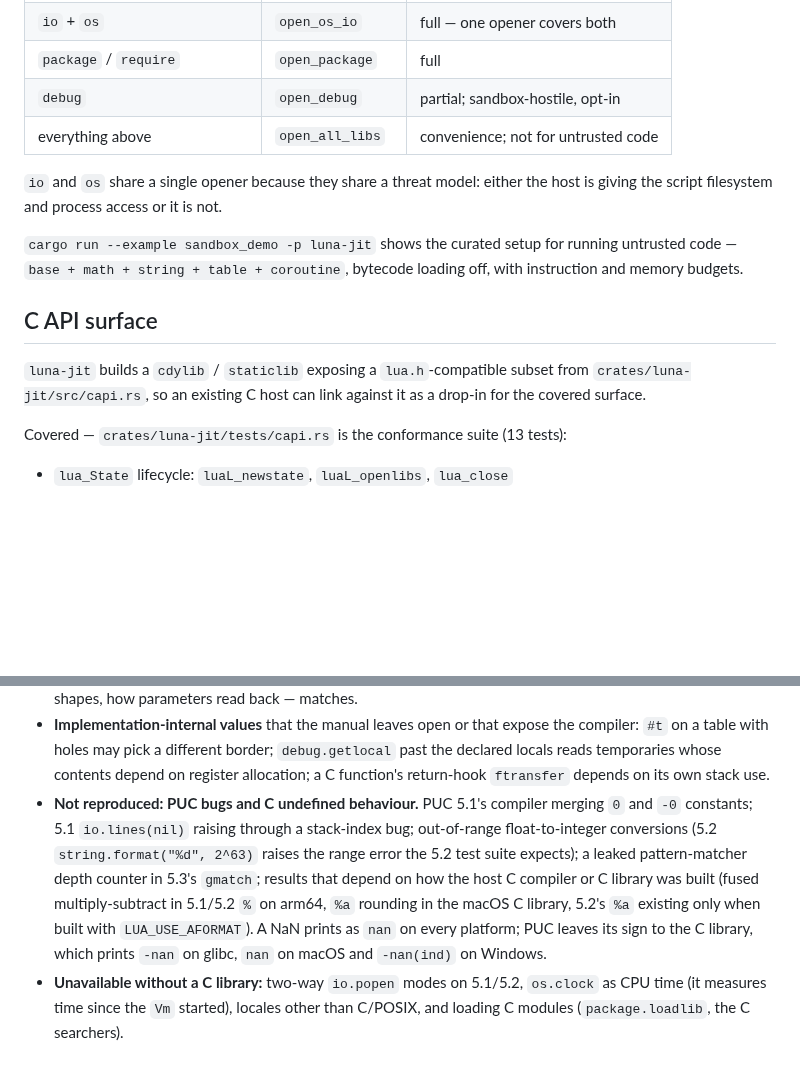
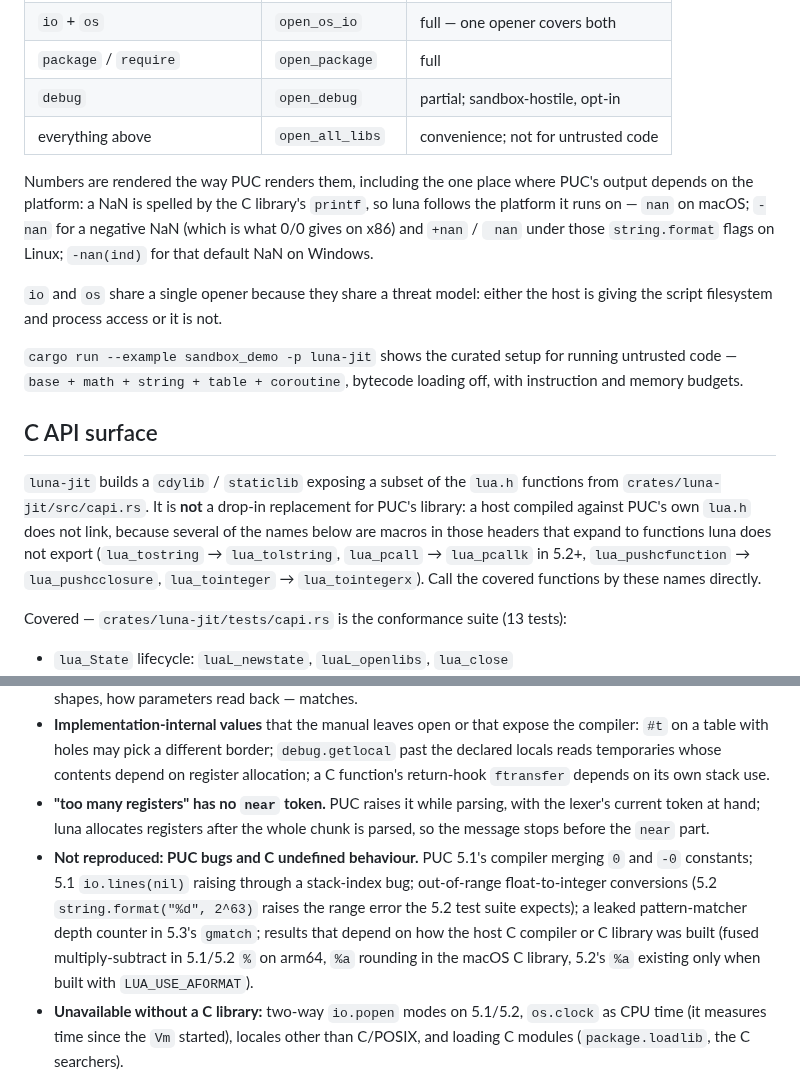
Before and after one commit to goliajp/luna, a Markdown page: docs/compatibility.md, 2 parts joined by grey strips. Rendered like a GitHub page; blank space fills up the shorter version.

Commit message:
docs: C API is not a drop-in for PUC's lua.h; NaN spelling; no near token
- The C API section said an existing host can link against luna as a
  drop-in. Several covered names are macros in PUC's lua.h that expand to
  functions luna does not export, so such a host does not link.
- Number rendering follows the platform's printf for NaN.
- The "too many registers" error has no near token, by decision.

```diff
--- a/docs/compatibility.md
+++ b/docs/compatibility.md
@@ -108,6 +108,13 @@ nothing is open until the host says so.
 | `debug` | `open_debug` | partial; sandbox-hostile, opt-in |
 | everything above | `open_all_libs` | convenience; not for untrusted code |
 
+Numbers are rendered the way PUC renders them, including the one place
+where PUC's output depends on the platform: a NaN is spelled by the C
+library's `printf`, so luna follows the platform it runs on — `nan` on
+macOS; `-nan` for a negative NaN (which is what 0/0 gives on x86) and
+`+nan` / ` nan` under those `string.format` flags on Linux; `-nan(ind)`
+for that default NaN on Windows.
+
 `io` and `os` share a single opener because they share a threat model:
 either the host is giving the script filesystem and process access or it
 is not.
@@ -118,9 +125,14 @@ bytecode loading off, with instruction and memory budgets.
 
 ## C API surface
 
-`luna-jit` builds a `cdylib` / `staticlib` exposing a `lua.h`-compatible
-subset from `crates/luna-jit/src/capi.rs`, so an existing C host can
-link against it as a drop-in for the covered surface.
+`luna-jit` builds a `cdylib` / `staticlib` exposing a subset of the
+`lua.h` functions from `crates/luna-jit/src/capi.rs`. It is **not** a
+drop-in replacement for PUC's library: a host compiled against PUC's own
+`lua.h` does not link, because several of the names below are macros in
+those headers that expand to functions luna does not export
+(`lua_tostring` → `lua_tolstring`, `lua_pcall` → `lua_pcallk` in 5.2+,
+`lua_pushcfunction` → `lua_pushcclosure`, `lua_tointeger` →
+`lua_tointegerx`). Call the covered functions by these names directly.
 
 Covered — `crates/luna-jit/tests/capi.rs` is the conformance suite
 (13 tests):
@@ -248,6 +260,10 @@ messages. What still differs does so on purpose:
   border; `debug.getlocal` past the declared locals reads temporaries
   whose contents depend on register allocation; a C function's
   return-hook `ftransfer` depends on its own stack use.
+- **"too many registers" has no `near` token.** PUC raises it while
+  parsing, with the lexer's current token at hand; luna allocates
+  registers after the whole chunk is parsed, so the message stops before
+  the `near` part.
 - **Not reproduced: PUC bugs and C undefined behaviour.** PUC 5.1's
   compiler merging `0` and `-0` constants; 5.1 `io.lines(nil)` raising
   through a stack-index bug; out-of-range float-to-integer conversions
@@ -256,9 +272,7 @@ messages. What still differs does so on purpose:
   `gmatch`; results that depend on how the host C compiler or C library
   was built (fused multiply-subtract in 5.1/5.2 `%` on arm64, `%a`
   rounding in the macOS C library, 5.2's `%a` existing only when built
-  with `LUA_USE_AFORMAT`). A NaN prints as `nan` on every platform;
-  PUC leaves its sign to the C library, which prints `-nan` on glibc,
-  `nan` on macOS and `-nan(ind)` on Windows.
+  with `LUA_USE_AFORMAT`).
 - **Unavailable without a C library:** two-way `io.popen` modes on
   5.1/5.2, `os.clock` as CPU time (it measures time since the `Vm`
   started), locales other than C/POSIX, and loading C modules
```
